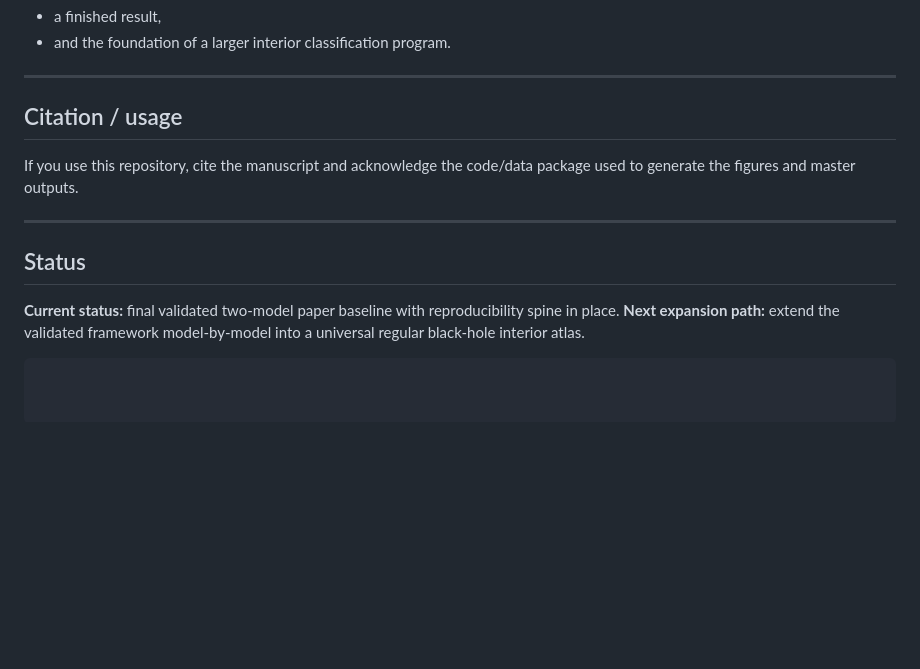
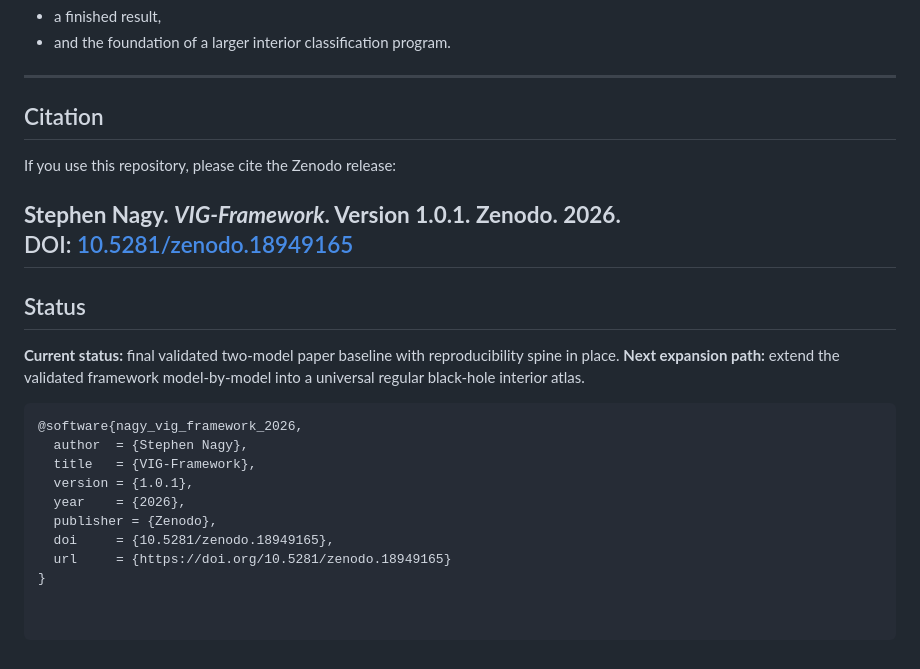
Before and after one commit to SNagy3/VIG-Framework, a Markdown page: README.md, the part around the change. Rendered like a GitHub page; blank space fills up the shorter version.

Commit message:
Revise citation section with Zenodo details
Updated citation section to include Zenodo release information and proper citation format.

````diff
--- a/README.md
+++ b/README.md
@@ -286,10 +286,12 @@ In that sense, the current paper is both:
 
 ---
 
-## Citation / usage
+## Citation
 
-If you use this repository, cite the manuscript and acknowledge the code/data package used to generate the figures and master outputs.
+If you use this repository, please cite the Zenodo release:
 
+**Stephen Nagy. _VIG-Framework_. Version 1.0.1. Zenodo. 2026.**
+DOI: [10.5281/zenodo.18949165](https://doi.org/10.5281/zenodo.18949165)
 ---
 
 ## Status
@@ -298,3 +300,12 @@ If you use this repository, cite the manuscript and acknowledge the code/data pa
 **Next expansion path:** extend the validated framework model-by-model into a universal regular black-hole interior atlas.
 
 ```
+@software{nagy_vig_framework_2026,
+  author  = {Stephen Nagy},
+  title   = {VIG-Framework},
+  version = {1.0.1},
+  year    = {2026},
+  publisher = {Zenodo},
+  doi     = {10.5281/zenodo.18949165},
+  url     = {https://doi.org/10.5281/zenodo.18949165}
+}
````
